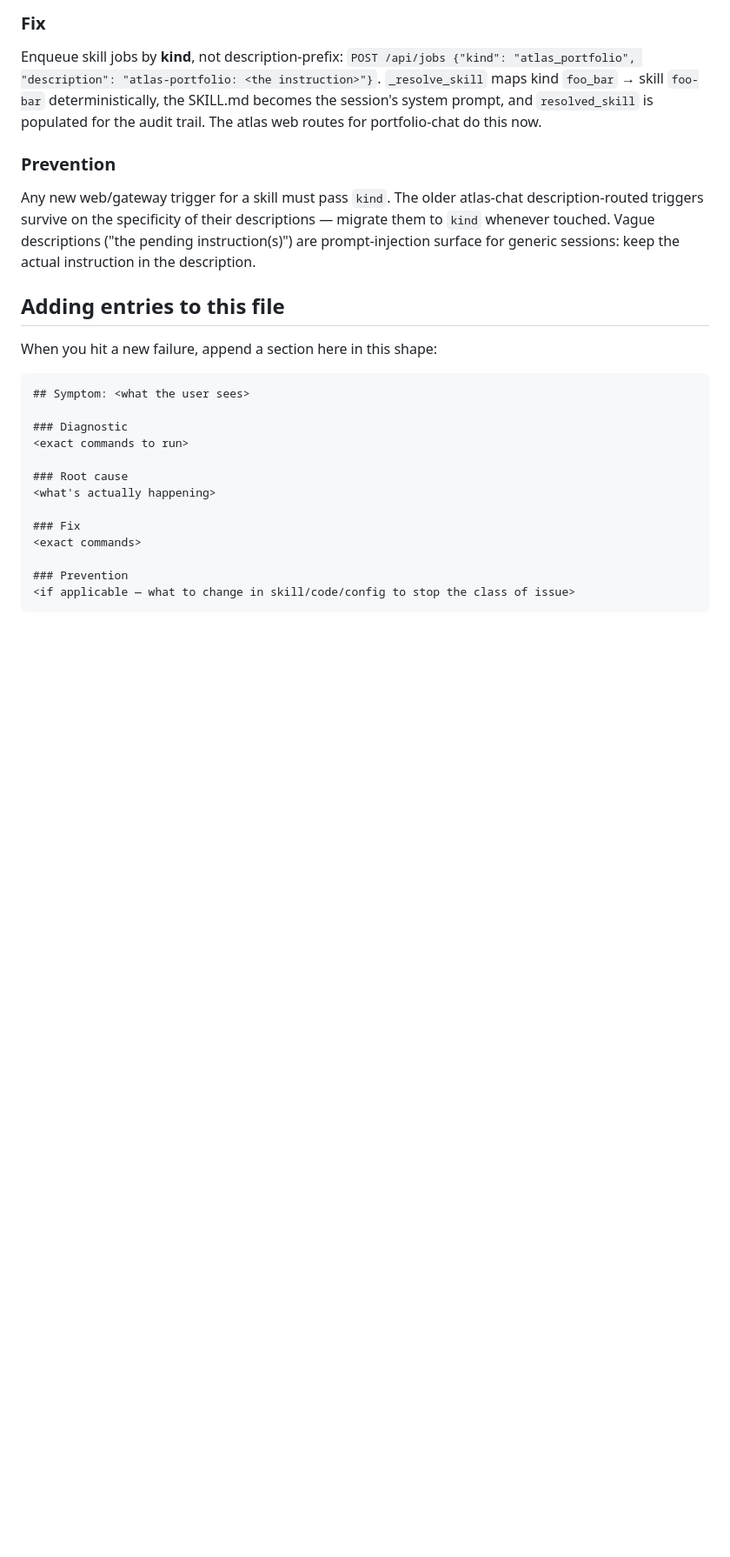
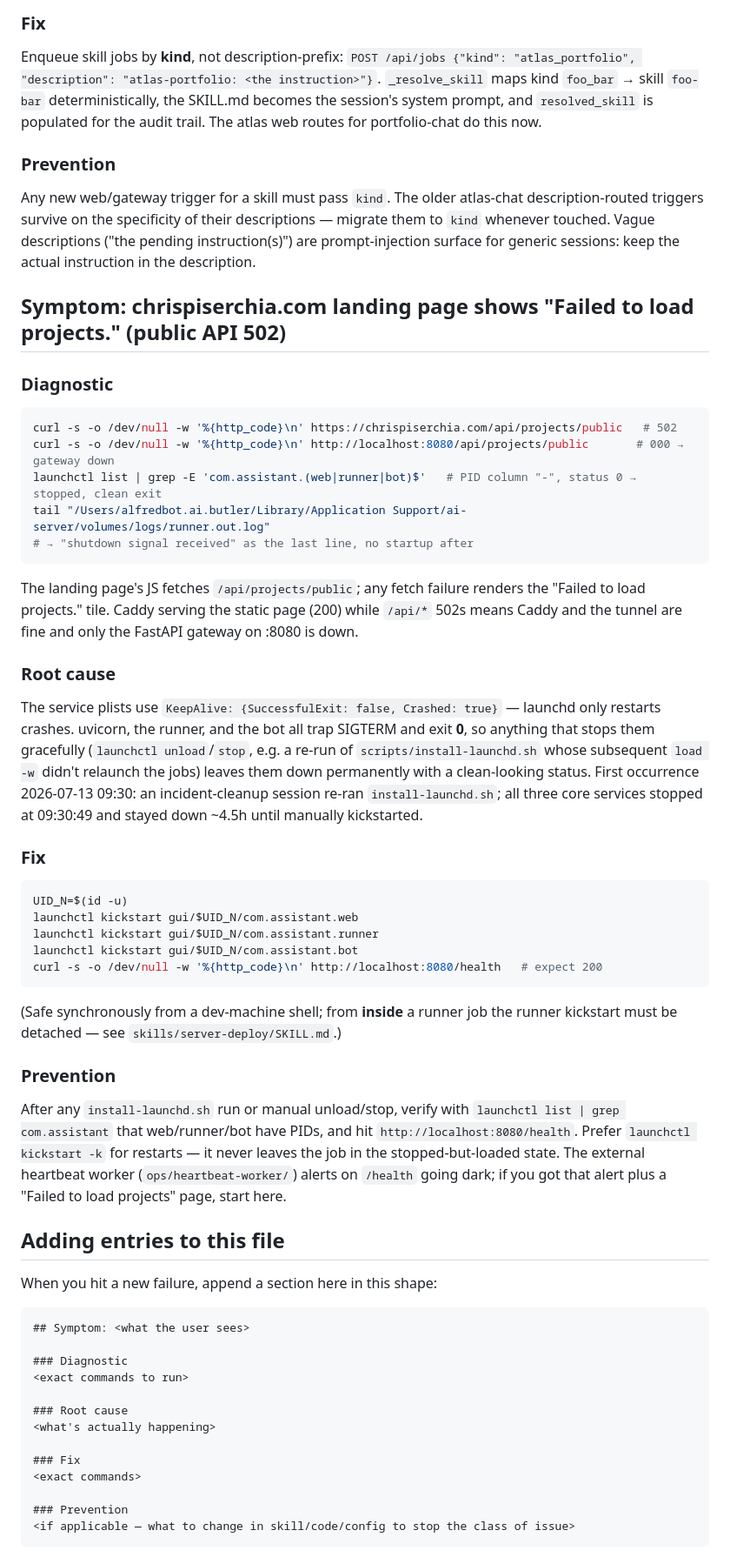
Before and after one commit to Piserchia/ai-server, a Markdown page: docs/TROUBLESHOOTING.md, the part around one of its changes. Shown at 87% size. GitHub-like rendering; blank space fills up the shorter version.

Commit message:
learn(runtime): auto-sync runtime learnings 2026-07-28T17:59Z
Files:
- docs/TROUBLESHOOTING.md

Published by scripts/sync-learnings.sh from the production checkout.
Merge into main from the dev repo; next server-deploy reconciles.

````diff
--- a/docs/TROUBLESHOOTING.md
+++ b/docs/TROUBLESHOOTING.md
@@ -629,6 +638,54 @@ migrate them to `kind` whenever touched. Vague descriptions ("the pending
 instruction(s)") are prompt-injection surface for generic sessions: keep the actual
 instruction in the description.
 
+## Symptom: chrispiserchia.com landing page shows "Failed to load projects." (public API 502)
+
+### Diagnostic
+
+```bash
+curl -s -o /dev/null -w '%{http_code}\n' https://chrispiserchia.com/api/projects/public   # 502
+curl -s -o /dev/null -w '%{http_code}\n' http://localhost:8080/api/projects/public       # 000 → gateway down
+launchctl list | grep -E 'com.assistant.(web|runner|bot)$'   # PID column "-", status 0 → stopped, clean exit
+tail "/Users/alfredbot.ai.butler/Library/Application Support/ai-server/volumes/logs/runner.out.log"
+# → "shutdown signal received" as the last line, no startup after
+```
+
+The landing page's JS fetches `/api/projects/public`; any fetch failure renders the
+"Failed to load projects." tile. Caddy serving the static page (200) while `/api/*`
+502s means Caddy and the tunnel are fine and only the FastAPI gateway on :8080 is down.
+
+### Root cause
+
+The service plists use `KeepAlive: {SuccessfulExit: false, Crashed: true}` — launchd
+only restarts crashes. uvicorn, the runner, and the bot all trap SIGTERM and exit **0**,
+so anything that stops them gracefully (`launchctl unload`/`stop`, e.g. a re-run of
+`scripts/install-launchd.sh` whose subsequent `load -w` didn't relaunch the jobs)
+leaves them down permanently with a clean-looking status. First occurrence 2026-07-13
+09:30: an incident-cleanup session re-ran `install-launchd.sh`; all three core services
+stopped at 09:30:49 and stayed down ~4.5h until manually kickstarted.
+
+### Fix
+
+```bash
+UID_N=$(id -u)
+launchctl kickstart gui/$UID_N/com.assistant.web
+launchctl kickstart gui/$UID_N/com.assistant.runner
+launchctl kickstart gui/$UID_N/com.assistant.bot
+curl -s -o /dev/null -w '%{http_code}\n' http://localhost:8080/health   # expect 200
+```
+
+(Safe synchronously from a dev-machine shell; from **inside** a runner job the runner
+kickstart must be detached — see `skills/server-deploy/SKILL.md`.)
+
+### Prevention
+
+After any `install-launchd.sh` run or manual unload/stop, verify with
+`launchctl list | grep com.assistant` that web/runner/bot have PIDs, and hit
+`http://localhost:8080/health`. Prefer `launchctl kickstart -k` for restarts —
+it never leaves the job in the stopped-but-loaded state. The external heartbeat
+worker (`ops/heartbeat-worker/`) alerts on `/health` going dark; if you got that
+alert plus a "Failed to load projects" page, start here.
+
 ## Adding entries to this file
 
 When you hit a new failure, append a section here in this shape:
````
Also changed, not shown: other parts of docs/TROUBLESHOOTING.md (+12 -3 lines).
